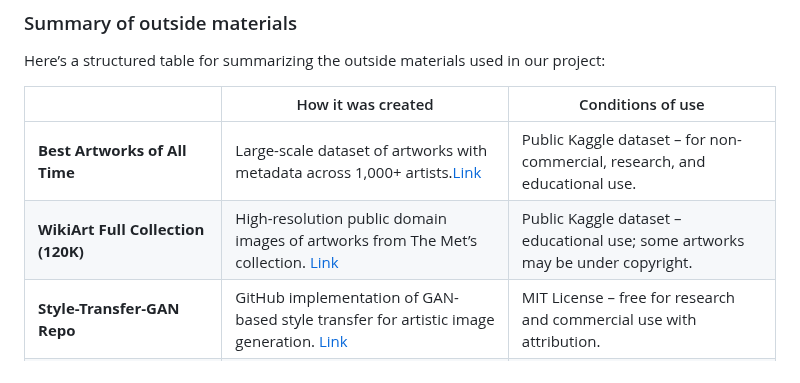
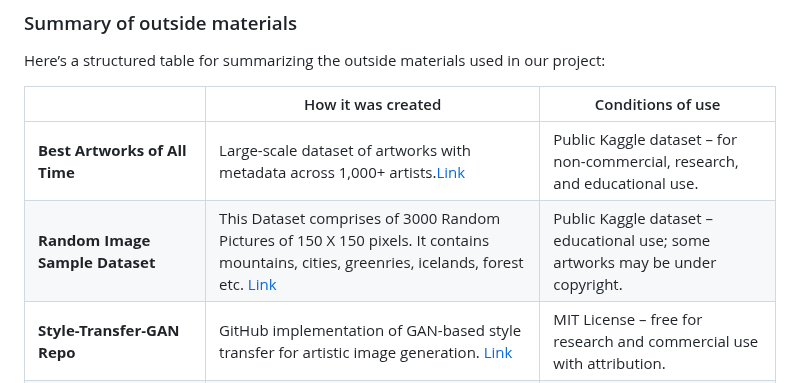
Before and after one commit to M0n4GPT/Vision-to-Vintage-AIs-Take-on-Classical-Art, a Markdown page: README.md, the part around the change. Rendered like a GitHub page.

```diff
--- a/README.md
+++ b/README.md
@@ -68,7 +68,7 @@ Here’s a structured table for summarizing the outside materials used in our pr
 |              | How it was created | Conditions of use |
 |--------------|--------------------|-------------------|
 |**Best Artworks of All Time** |Large-scale dataset of artworks with metadata across 1,000+ artists.[Link](https://www.kaggle.com/datasets/ikarus777/best-artworks-of-all-time)|      Public Kaggle dataset – for non-commercial, research, and educational use. |
-|**WikiArt Full Collection (120K)** |High-resolution public domain images of artworks from The Met’s collection. [Link](https://www.kaggle.com/datasets/antoinegruson/-wikiart-all-images-120k-link/data)| Public Kaggle dataset – educational use; some artworks may be under copyright.|
+|**Random Image Sample Dataset** |This Dataset comprises of 3000 Random Pictures of 150 X 150 pixels. It contains mountains, cities, greenries, icelands, forest etc. [Link](https://www.kaggle.com/datasets/pankajkumar2002/random-image-sample-dataset)| Public Kaggle dataset – educational use; some artworks may be under copyright.|
 |**Style-Transfer-GAN Repo**| GitHub implementation of GAN-based style transfer for artistic image generation.  [Link](https://github.com/temilaj/Style-Transfer-GAN) |MIT License – free for research and commercial use with attribution.|
 |**VGG-19 Model**|Pre-trained convolutional neural network (CNN) used for style transfer. [Link](https://pytorch.org/vision/stable/models.html)|Open-source under **MIT License**, can be used for academic research.|
 |**CLIP (Contrastive Language–Image Pretraining)**|Foundation model by OpenAI that connects images and text for classification. [Link](https://openai.com/research/clip)|Open-source for **non-commercial research**; commercial usage requires permission.|
```
